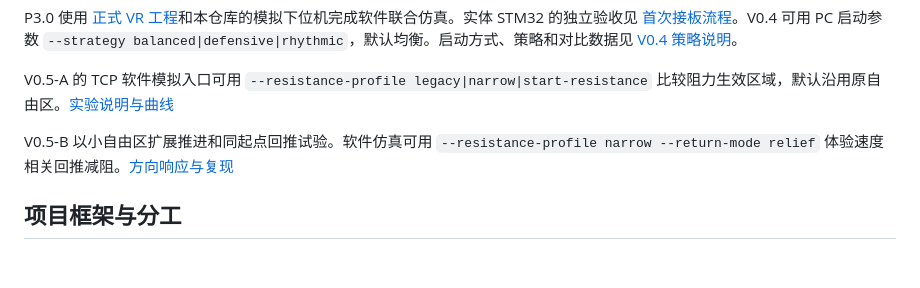
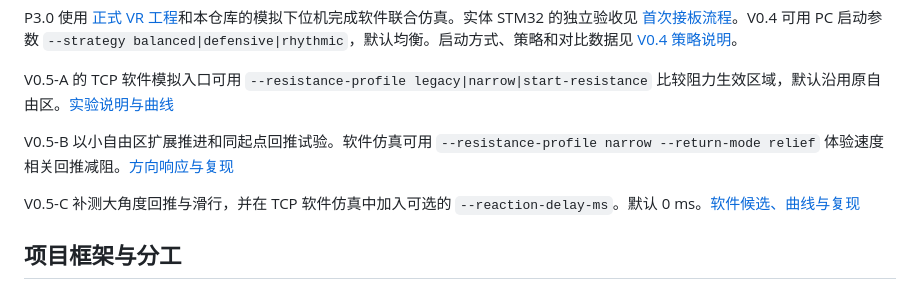
Before and after one commit to Ihtbfas/armwrestling, a Markdown page: README.md, the part around the change. Drawn GitHub-style; blank space fills up the shorter version.

```diff
--- a/README.md
+++ b/README.md
@@ -11,6 +11,8 @@ P3.0 使用 [正式 VR 工程](https://github.com/Ihtbfas/armwrestling-vr)和本
 V0.5-A 的 TCP 软件模拟入口可用 `--resistance-profile legacy|narrow|start-resistance` 比较阻力生效区域，默认沿用原自由区。[实验说明与曲线](docs/character-library-v05a.md)
 
 V0.5-B 以小自由区扩展推进和同起点回推试验。软件仿真可用 `--resistance-profile narrow --return-mode relief` 体验速度相关回推减阻。[方向响应与复现](docs/character-library-v05b.md)
+
+V0.5-C 补测大角度回推与滑行，并在 TCP 软件仿真中加入可选的 `--reaction-delay-ms`。默认 0 ms。[软件候选、曲线与复现](docs/character-library-v05c.md)
 
 ## 项目框架与分工
 
```
Also changed, not shown: docs/character-library-v05c-task.md (+1 -1 lines), docs/character-library-v05c.md (added, +39 -0 lines), docs/test-results/2026-11-25-v05c-coast.md (added, +97 -0 lines), docs/test-results/2026-11-25-v05c-delay.md (added, +47 -0 lines), docs/test-results/2026-11-25-v05c-coast.png (added), docs/test-results/2026-11-25-v05c-delay.png (added), 9 other files.
